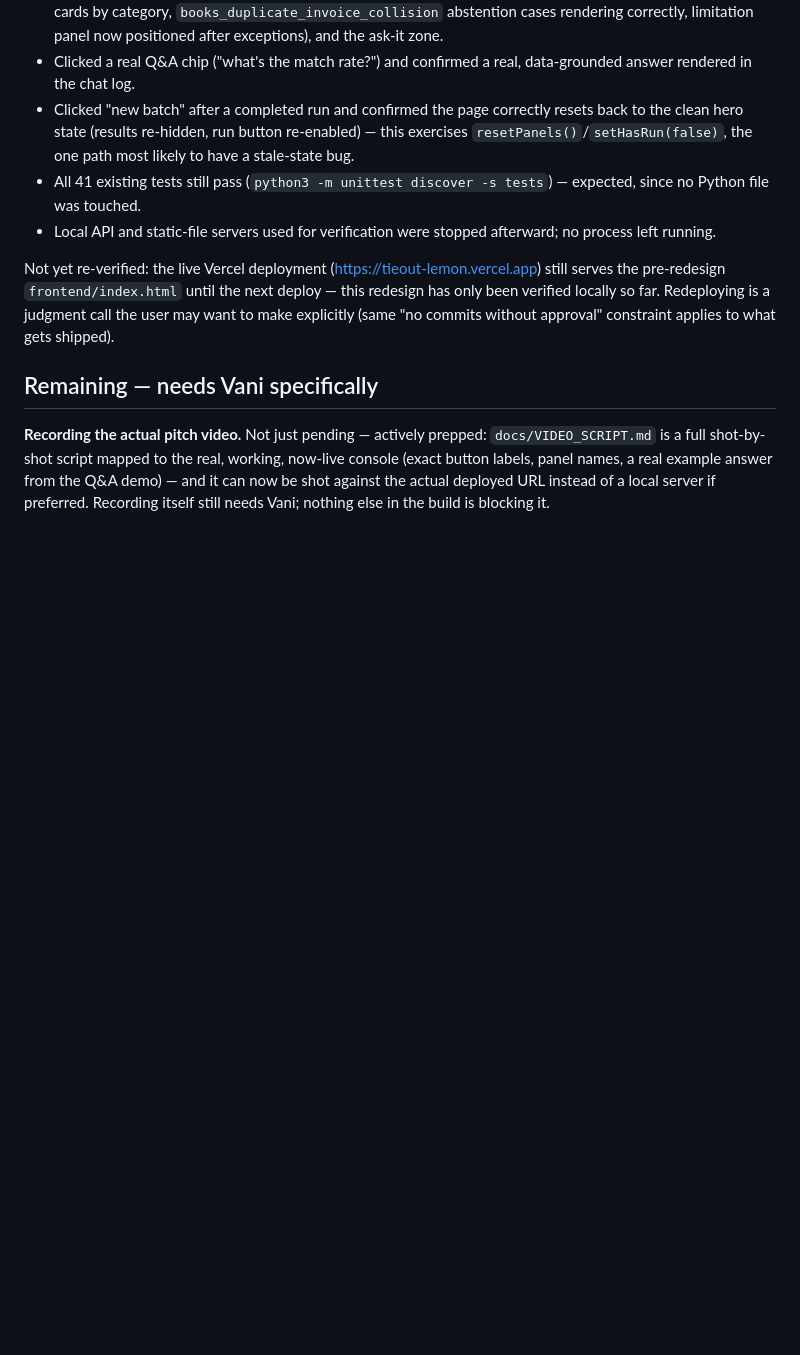
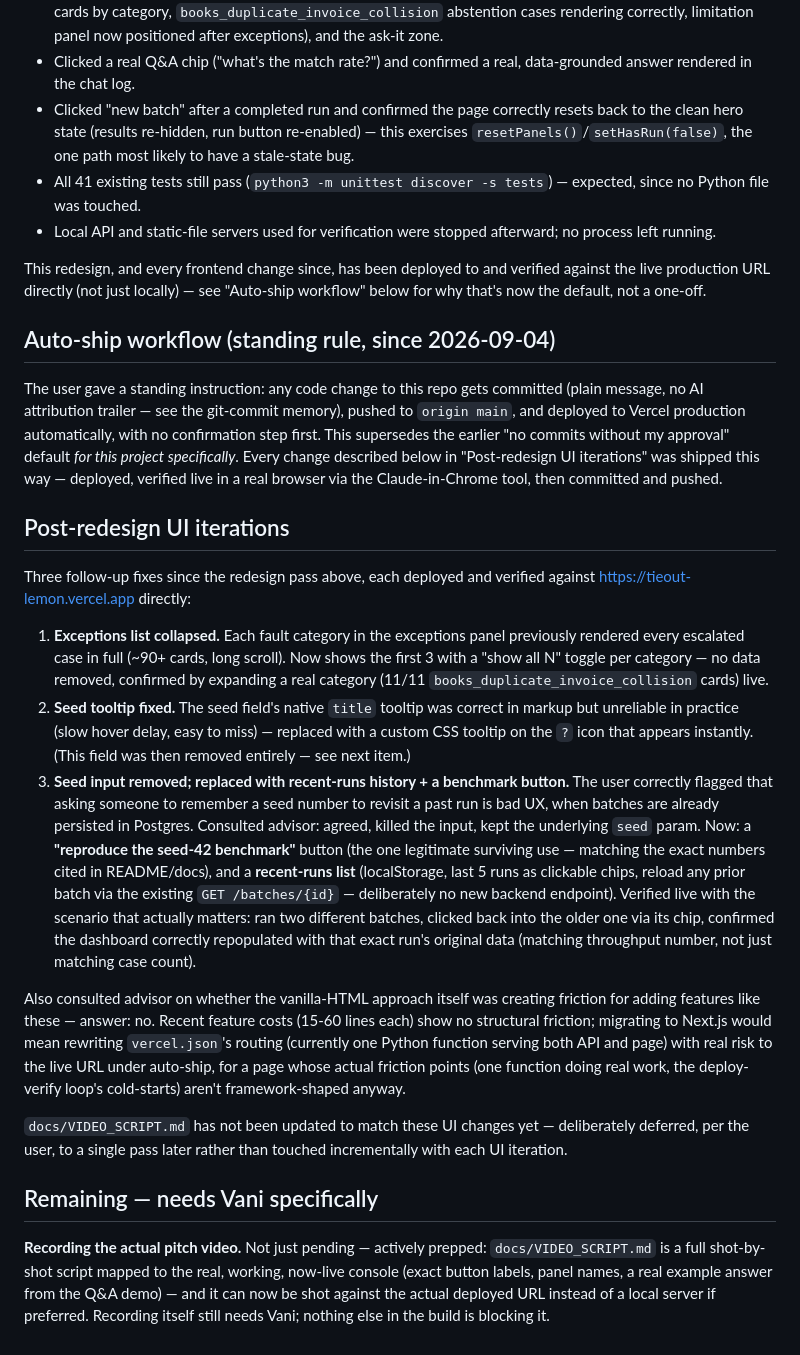
Before and after one commit to vgalpha/razorpay_buildathon_vani_goyal, a Markdown page: docs/STATUS.md, the part around the change. Drawn GitHub-style; blank space fills up the shorter version.

Commit message:
Update STATUS.md with auto-ship workflow and recent UI iterations

```diff
--- a/docs/STATUS.md
+++ b/docs/STATUS.md
@@ -441,11 +441,60 @@ page end-to-end:
 - Local API and static-file servers used for verification were stopped
   afterward; no process left running.
 
-Not yet re-verified: the live Vercel deployment (https://tieout-lemon.vercel.app)
-still serves the pre-redesign `frontend/index.html` until the next deploy —
-this redesign has only been verified locally so far. Redeploying is a
-judgment call the user may want to make explicitly (same "no commits without
-approval" constraint applies to what gets shipped).
+This redesign, and every frontend change since, has been deployed to and
+verified against the live production URL directly (not just locally) — see
+"Auto-ship workflow" below for why that's now the default, not a one-off.
+
+## Auto-ship workflow (standing rule, since 2026-09-04)
+
+The user gave a standing instruction: any code change to this repo gets
+committed (plain message, no AI attribution trailer — see the git-commit
+memory), pushed to `origin main`, and deployed to Vercel production
+automatically, with no confirmation step first. This supersedes the earlier
+"no commits without my approval" default *for this project specifically*.
+Every change described below in "Post-redesign UI iterations" was shipped
+this way — deployed, verified live in a real browser via the Claude-in-Chrome
+tool, then committed and pushed.
+
+## Post-redesign UI iterations
+
+Three follow-up fixes since the redesign pass above, each deployed and
+verified against https://tieout-lemon.vercel.app directly:
+
+1. **Exceptions list collapsed.** Each fault category in the exceptions panel
+   previously rendered every escalated case in full (~90+ cards, long
+   scroll). Now shows the first 3 with a "show all N" toggle per category —
+   no data removed, confirmed by expanding a real category (11/11
+   `books_duplicate_invoice_collision` cards) live.
+2. **Seed tooltip fixed.** The seed field's native `title` tooltip was
+   correct in markup but unreliable in practice (slow hover delay, easy to
+   miss) — replaced with a custom CSS tooltip on the `?` icon that appears
+   instantly. (This field was then removed entirely — see next item.)
+3. **Seed input removed; replaced with recent-runs history + a benchmark
+   button.** The user correctly flagged that asking someone to remember a
+   seed number to revisit a past run is bad UX, when batches are already
+   persisted in Postgres. Consulted advisor: agreed, killed the input, kept
+   the underlying `seed` param. Now: a **"reproduce the seed-42 benchmark"**
+   button (the one legitimate surviving use — matching the exact numbers
+   cited in README/docs), and a **recent-runs list** (localStorage, last 5
+   runs as clickable chips, reload any prior batch via the existing
+   `GET /batches/{id}` — deliberately no new backend endpoint). Verified live
+   with the scenario that actually matters: ran two different batches,
+   clicked back into the older one via its chip, confirmed the dashboard
+   correctly repopulated with that exact run's original data (matching
+   throughput number, not just matching case count).
+
+Also consulted advisor on whether the vanilla-HTML approach itself was
+creating friction for adding features like these — answer: no. Recent
+feature costs (15-60 lines each) show no structural friction; migrating to
+Next.js would mean rewriting `vercel.json`'s routing (currently one Python
+function serving both API and page) with real risk to the live URL under
+auto-ship, for a page whose actual friction points (one function doing real
+work, the deploy-verify loop's cold-starts) aren't framework-shaped anyway.
+
+`docs/VIDEO_SCRIPT.md` has not been updated to match these UI changes yet —
+deliberately deferred, per the user, to a single pass later rather than
+touched incrementally with each UI iteration.
 
 ## Remaining — needs Vani specifically
 
```
